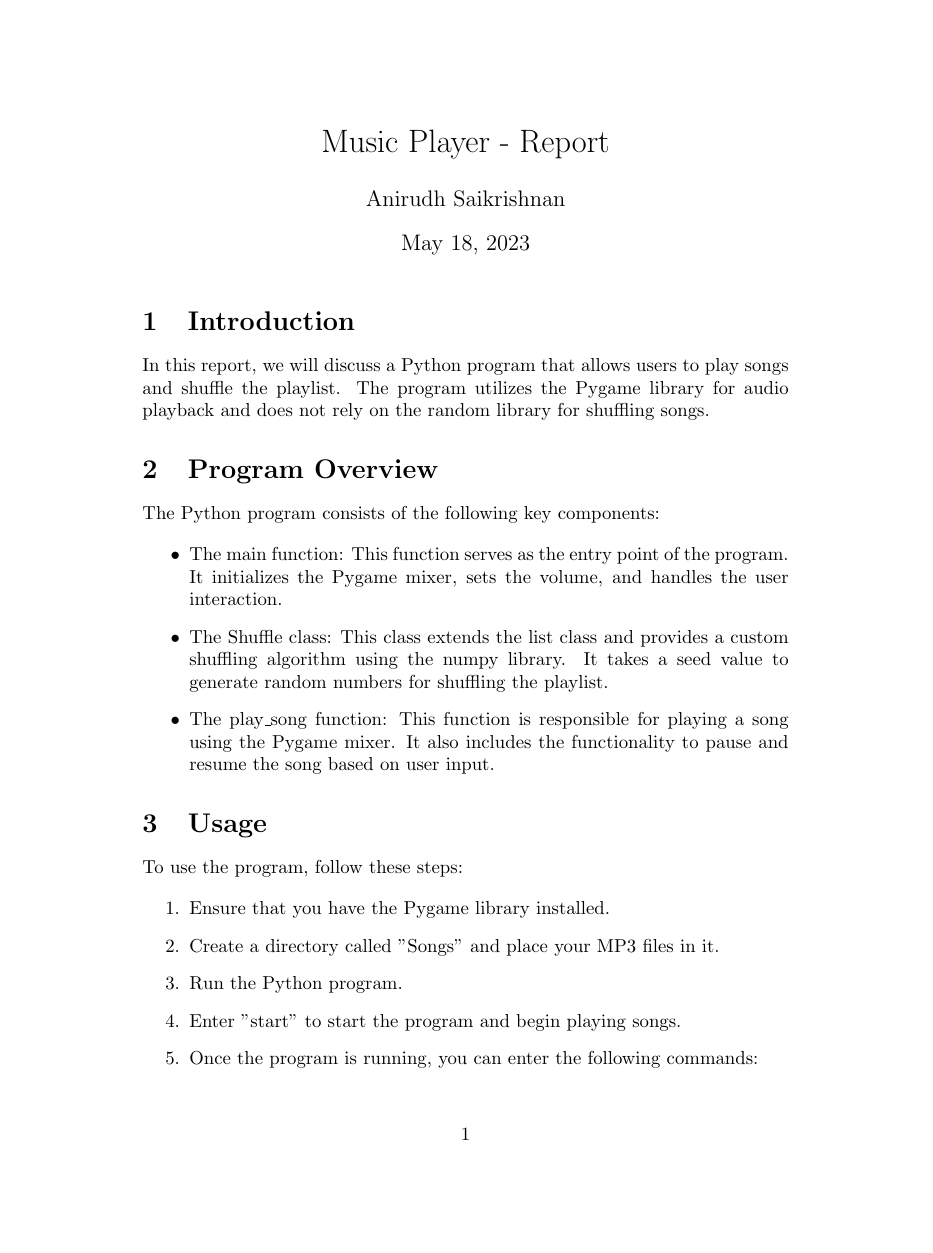
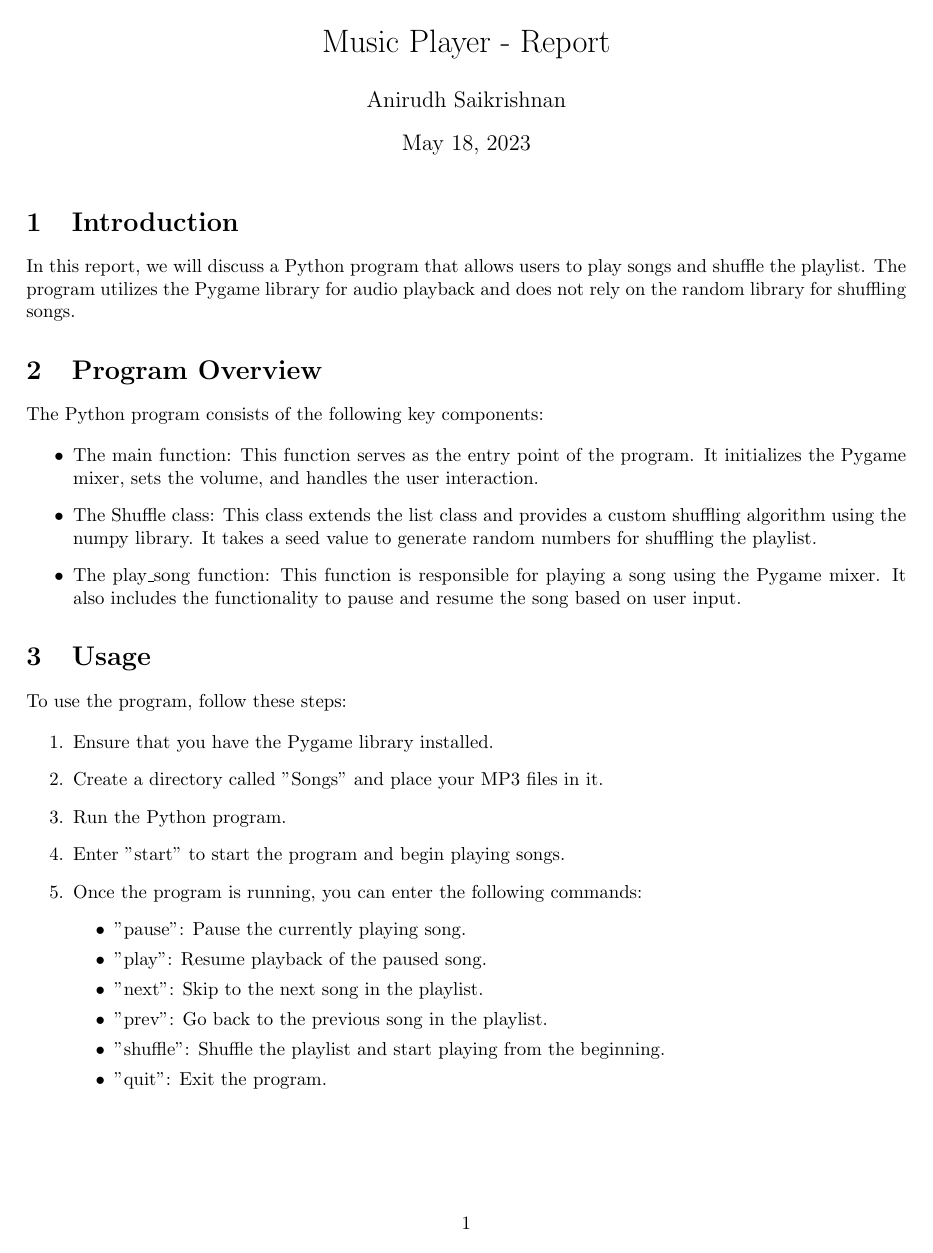
Before and after one commit to Ani28980/PRV_AssignmentsAni, a LaTeX document (Software_Report.tex): page 1 of 5 before the commit and page 1 of 4 after it. The pictures show the PDF file Software_Report.pdf that the author committed with the source.

Commit message:
Add files via upload

```diff
--- a/Software_Report.tex
+++ b/Software_Report.tex
@@ -1,6 +1,12 @@
 \documentclass{article}
 \usepackage{listings}
 \usepackage{xcolor}
+\usepackage[margin=1in]{geometry} % Set margins to 1 inch
+\usepackage{graphicx} % Allows including images
+\usepackage{float} % Allows for precise placement of figures
+\usepackage{amsmath} % Allows for math equations
+\usepackage{siunitx} % Allows for SI units
+\usepackage{placeins} % Makes sure images are in their respective sections by \FloatBarrier
 
 \title{Music Player - Report}
 \author{Anirudh Saikrishnan}
```
Also changed, not shown: Software_Report.pdf, Software_Report.tex (7 more changed lines), 2 other files.
